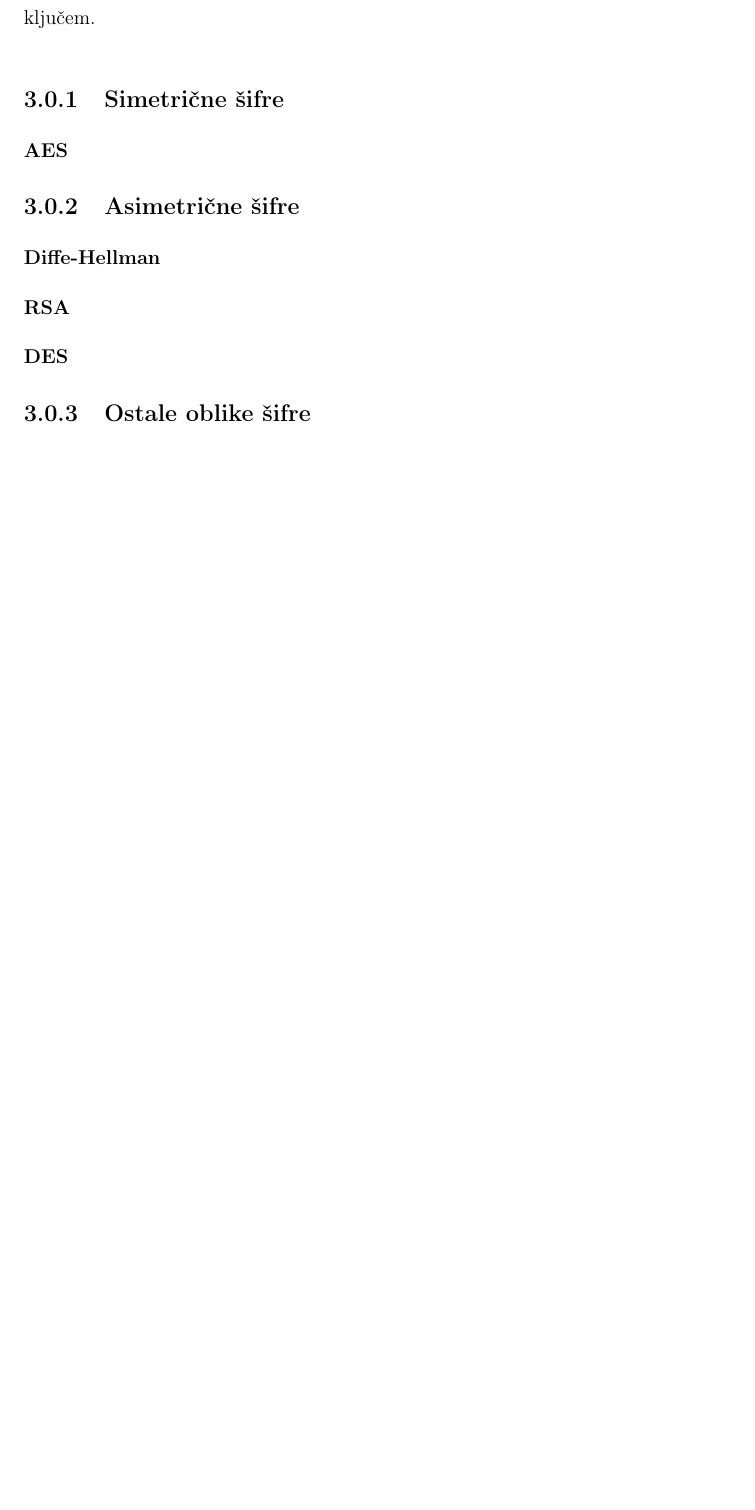
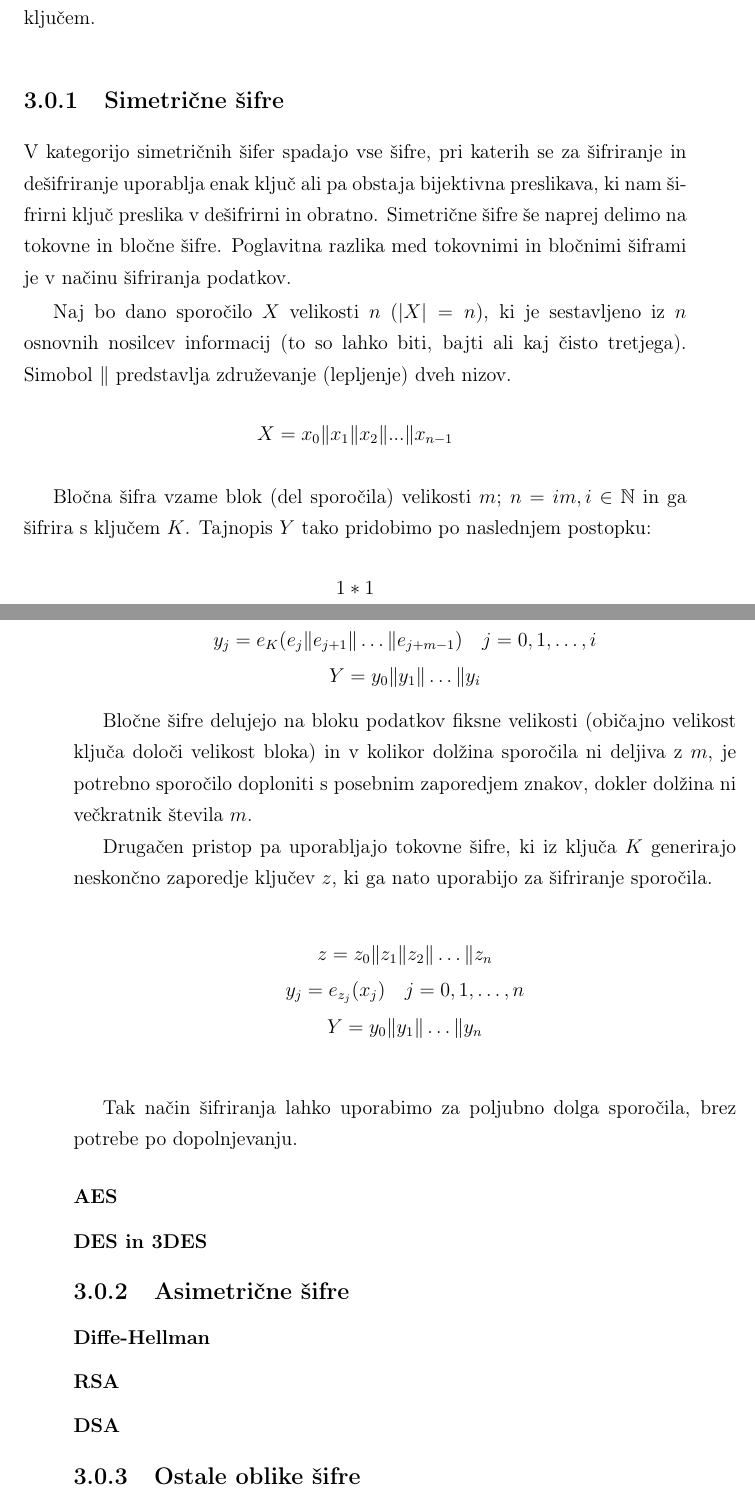
Before and after one commit to overlordtm/diploma, a LaTeX thesis (diploma.tex): part of page 28 of 32 before the commit and two parts of pages 30 and 31 of 35 after it, the two joined at a grey line, cut so that both start at the same text, the shorter picture padded with empty space. Compiled offline with pdfLaTeX.

Commit message:
Sat Jul  9 21:38:56 CEST 2016

```diff
--- a/diploma.tex
+++ b/diploma.tex
@@ -15,6 +15,8 @@
 \usepackage{todonotes}
 \usepackage{mdframed}
 \usepackage{mathtools}
+\usepackage{amsmath}
+\usepackage{amssymb}
 \renewcommand{\baselinestretch}{1.3}
 
 \usepackage[pdftex,colorlinks,citecolor=black,filecolor=black,linkcolor=black,urlcolor=black,pagebackref]{hyperref}
@@ -504,7 +506,39 @@ Ta problem lahko rešijo asimetrične šifre, ki uporabljajo en ključ za šifri
 
 \subsection{Simetrične šifre}
 
+V kategorijo simetričnih šifer spadajo vse šifre, pri katerih se za šifriranje in dešifriranje uporablja enak ključ ali pa obstaja bijektivna preslikava, ki nam šifrirni ključ preslika v dešifrirni in obratno. Simetrične šifre še naprej delimo na tokovne in bločne šifre. Poglavitna razlika med tokovnimi in bločnimi šiframi je v načinu šifriranja podatkov.
+
+Naj bo dano sporočilo $X$ velikosti $n$ ($|X|=n$), ki je sestavljeno iz $n$ osnovnih nosilcev informacij (to so lahko biti, bajti ali kaj čisto tretjega). Simobol $\|$ predstavlja združevanje (lepljenje) dveh nizov.
+$$
+X=x_0\|x_1\|x_2\|...\|x_{n-1}
+$$
+
+Bločna šifra vzame blok (del sporočila) velikosti $m$; $n=im, i\in\mathbb{N} $ in ga šifrira s ključem $K$. Tajnopis $Y$ tako pridobimo po naslednjem postopku:
+\begin{align*}
+1*1
+\end{align*}
+
+
+\begin{gather*}
+	y_j = e_K(e_{j} \| e_{j+1} \| \ldots \| e_{j+m-1})  \quad j=0,1,\ldots,i\\
+	Y = y_0\|y_1\|\ldots\|y_i
+\end{gather*}
+
+Bločne šifre delujejo na bloku podatkov fiksne velikosti (običajno velikost ključa določi velikost bloka) in v kolikor dolžina sporočila ni deljiva z $m$, je potrebno sporočilo doploniti s posebnim zaporedjem znakov, dokler dolžina ni večkratnik števila $m$.
+
+Drugačen pristop pa uporabljajo tokovne šifre, ki iz ključa $K$ generirajo neskončno zaporedje ključev $z$, ki ga nato uporabijo za šifriranje sporočila.
+
+\begin{gather*}
+z=z_0\|z_1\|z_2\|\ldots\|z_n \\
+y_j=e_{z_j}(x_j) \quad j=0,1,\ldots,n\\
+Y = y_0\|y_1\|\ldots\|y_n \\
+\end{gather*}
+
+Tak način šifriranja lahko uporabimo za poljubno dolga sporočila, brez potrebe po dopolnjevanju.
+
 \subsubsection{AES}
+
+\subsubsection{DES in 3DES}
 
 \subsection{Asimetrične šifre}
 
@@ -512,7 +546,7 @@ Ta problem lahko rešijo asimetrične šifre, ki uporabljajo en ključ za šifri
 
 \subsubsection{RSA}
 
-\subsubsection{DES}
+\subsubsection{DSA}
 
 \subsection{Ostale oblike šifre}
 
```
Also changed, not shown: diploma.tex (15 more changed lines).
